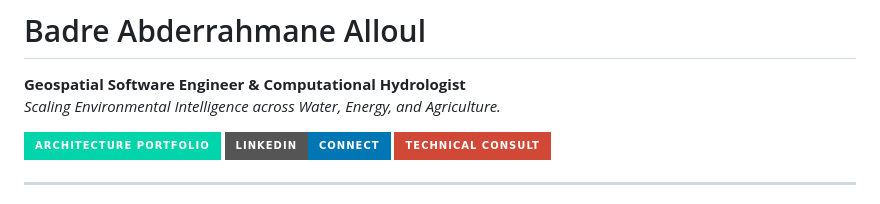
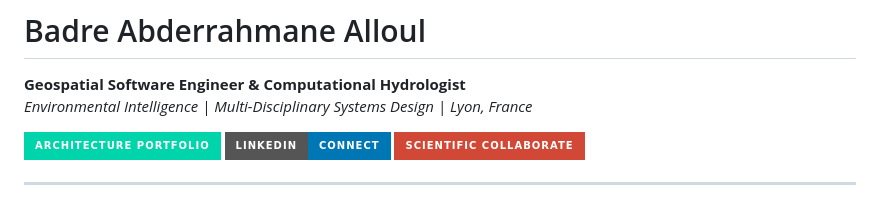
Before and after one commit to BadibossPy/BadibossPy, a Markdown page: README.md, the part around one of its changes. Rendered like a GitHub page; badges without logos.

```diff
--- a/README.md
+++ b/README.md
@@ -1,10 +1,10 @@
 # Badre Abderrahmane Alloul
 **Geospatial Software Engineer & Computational Hydrologist**
-*Scaling Environmental Intelligence across Water, Energy, and Agriculture.*
+*Environmental Intelligence | Multi-Disciplinary Systems Design | Lyon, France*
 
 [![Portfolio](https://img.shields.io/badge/Architecture_Portfolio-00d4aa?style=for-the-badge&logo=google-earth&logoColor=white)](https://badibosspy.github.io)
 [![LinkedIn](https://img.shields.io/badge/LinkedIn-Connect-0077b5?style=for-the-badge&logo=linkedin)](https://linkedin.com/in/badre-abderrahmane-alloul)
-[![Email](https://img.shields.io/badge/Technical_Consult-D14836?style=for-the-badge&logo=gmail&logoColor=white)](mailto:badrallouldjazairi@gmail.com)
+[![Email](https://img.shields.io/badge/Scientific_Collaborate-D14836?style=for-the-badge&logo=gmail&logoColor=white)](mailto:badrallouldjazairi@gmail.com)
 
 ---
 
```
Also changed, not shown: other parts of README.md (+56 -60 lines).
